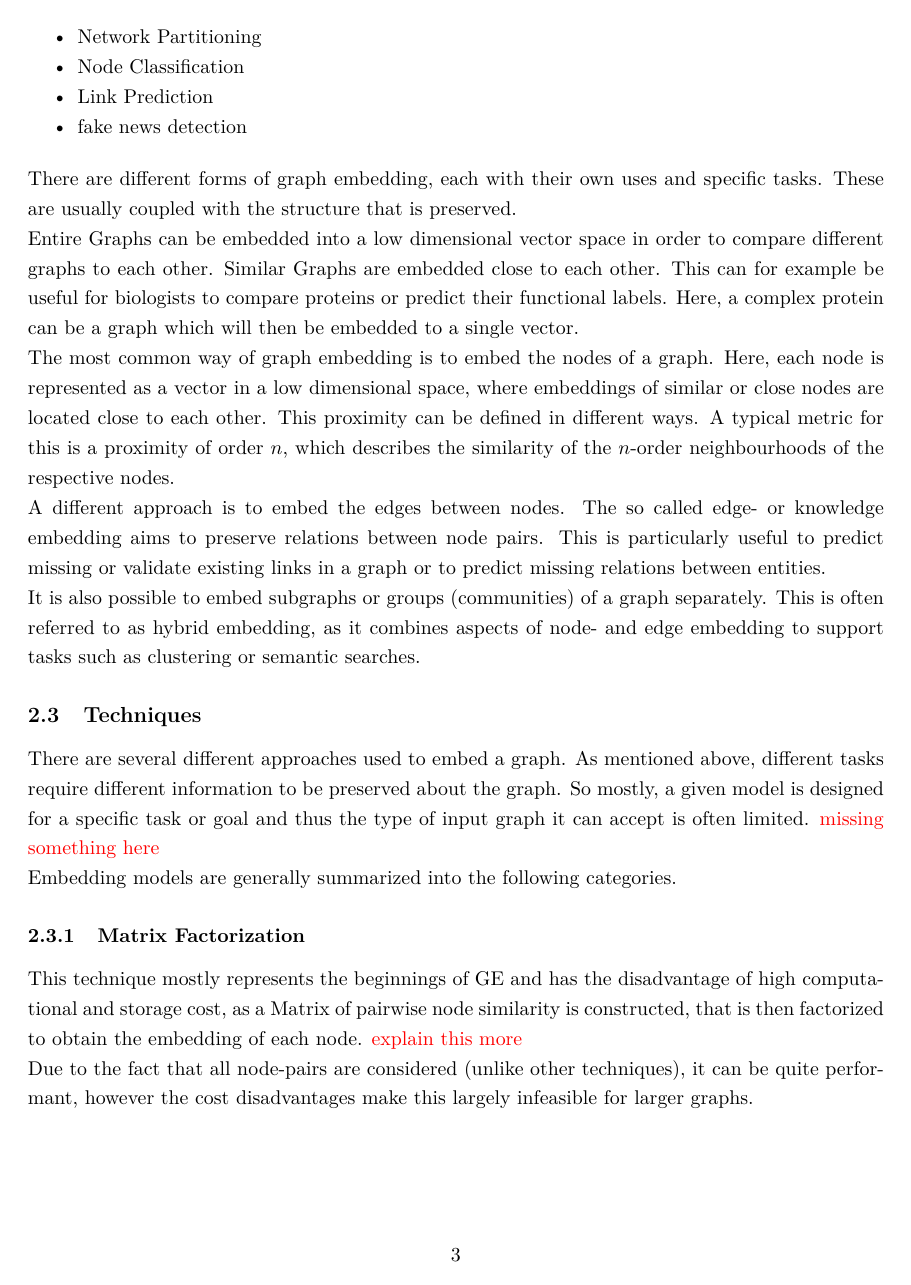
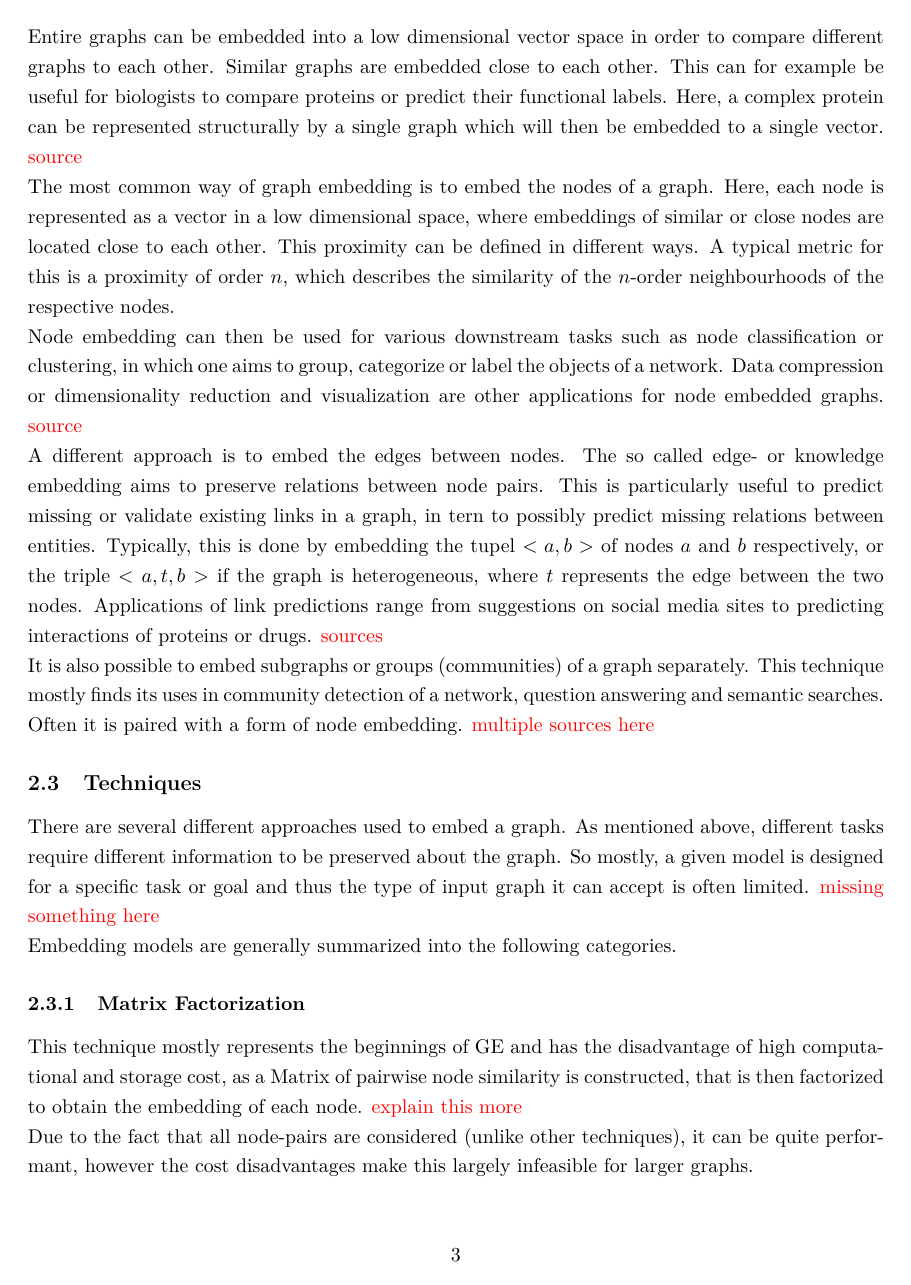
Before and after one commit to minimops/NLP_Graph_Embedding, an R Markdown document (paper/Graph_Embedding_Noah_Hurmer.Rmd): page 6 of 11. The pictures show the output file paper/Graph_Embedding_Noah_Hurmer.pdf that the author committed with the source.

Commit message:
embedding type section

```diff
--- a/paper/Graph_Embedding_Noah_Hurmer.Rmd
+++ b/paper/Graph_Embedding_Noah_Hurmer.Rmd
@@ -148,18 +141,19 @@ data.table(
-  - Network Partitioning
-  - Node Classification
-  - Link Prediction
-  - fake news detection
-
-
   There are different forms of graph embedding, each with their own uses and specific tasks. These are usually coupled with the structure that is preserved.
 
-  Entire Graphs can be embedded into a low dimensional vector space in order to compare different graphs to each other. Similar Graphs are embedded close to each other. This can for example be useful for biologists to compare proteins or predict their functional labels. Here, a complex protein can be a graph which will then be embedded to a single vector.
+  Entire graphs can be embedded into a low dimensional vector space in order to compare different graphs to each other. Similar graphs are embedded close to each other. This can for example be useful for biologists to compare proteins or predict their functional labels. Here, a complex protein can be represented structurally by a single graph which will then be embedded to a single vector.
+  \textcolor{red}{source}
 
   The most common way of graph embedding is to embed the nodes of a graph. Here, each node is represented as a vector in a low dimensional space, where embeddings of similar or close nodes are located close to each other. This proximity can be defined in different ways. A typical metric for this is a proximity of order $n$, which describes the similarity of the $n$-order neighbourhoods of the respective nodes.
 
-  A different approach is to embed the edges between nodes. The so called edge- or knowledge embedding aims to preserve relations between node pairs. This is particularly useful to predict missing or validate existing links in a graph or to predict missing relations between entities.
+  Node embedding can then be used for various downstream tasks such as node classification or clustering, in which one aims to group, categorize or label the objects of a network. Data compression or dimensionality reduction and visualization are other applications for node embedded graphs.
+  \textcolor{red}{source}
 
-  It is also possible to embed subgraphs or groups (communities) of a graph separately. This is often referred to as hybrid embedding, as it combines aspects of node- and edge embedding to support tasks such as clustering or semantic searches.
+  A different approach is to embed the edges between nodes. The so called edge- or knowledge embedding aims to preserve relations between node pairs. This is particularly useful to predict missing or validate existing links in a graph, in tern to possibly predict missing relations between entities. Typically, this is done by embedding the tupel $<a, b>$ of nodes $a$ and $b$ respectively, or the triple $<a, t, b>$ if the graph is heterogeneous, where $t$ represents the edge between the two nodes.
+  Applications of link predictions range from suggestions on social media sites to predicting interactions of proteins or drugs.
+  \textcolor{red}{sources}
+
+  It is also possible to embed subgraphs or groups (communities) of a graph separately. This technique mostly finds its uses in community detection of a network, question answering and semantic searches. Often it is paired with a form of node embedding.
+  \textcolor{red}{multiple sources here}
 
 
 ## Techniques
```
Also changed, not shown: paper/Graph_Embedding_Noah_Hurmer.pdf, paper/Graph_Embedding_Noah_Hurmer.Rmd (10 more changed lines).
